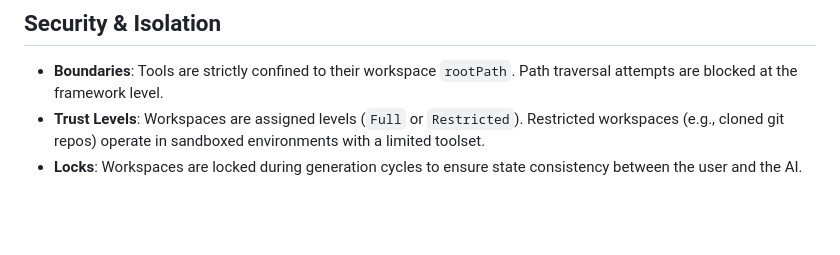
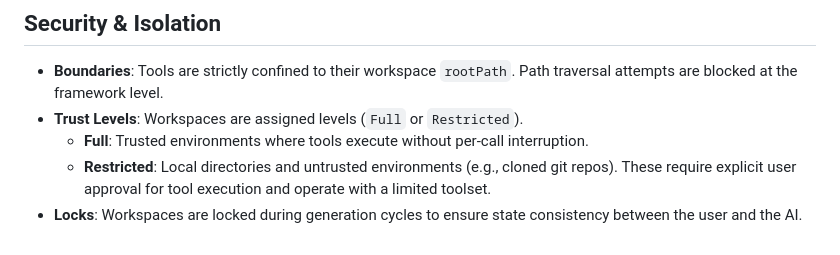
Before and after one commit to phynics/monad-project, a Markdown page: docs/workspaces_feature_overview.md, the part around the change. Drawn GitHub-style; blank space fills up the shorter version.

Commit message:
docs: clarify that restricted workspaces require user permission

```diff
--- a/docs/workspaces_feature_overview.md
+++ b/docs/workspaces_feature_overview.md
@@ -95,5 +95,7 @@ flowchart TD
 ## Security & Isolation
 
 *   **Boundaries**: Tools are strictly confined to their workspace `rootPath`. Path traversal attempts are blocked at the framework level.
-*   **Trust Levels**: Workspaces are assigned levels (`Full` or `Restricted`). Restricted workspaces (e.g., cloned git repos) operate in sandboxed environments with a limited toolset.
+*   **Trust Levels**: Workspaces are assigned levels (`Full` or `Restricted`).
+    *   **Full**: Trusted environments where tools execute without per-call interruption.
+    *   **Restricted**: Local directories and untrusted environments (e.g., cloned git repos). These require explicit user approval for tool execution and operate with a limited toolset.
 *   **Locks**: Workspaces are locked during generation cycles to ensure state consistency between the user and the AI.
```
